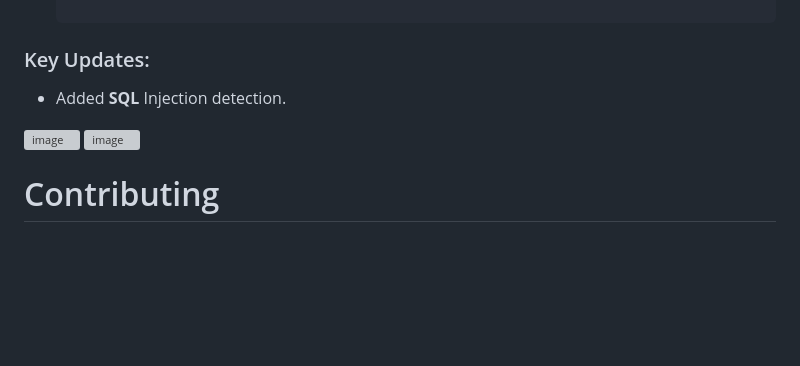
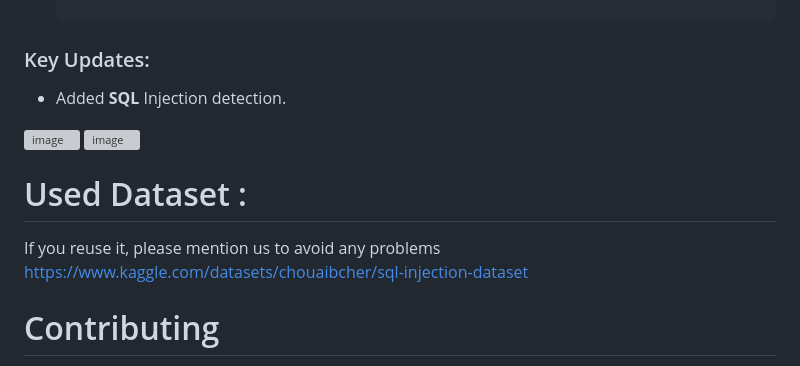
Before and after one commit to li-car-fei/WAF-AI, a Markdown page: README.md, the part around the change. GitHub-like rendering; blank space fills up the shorter version; grey boxes are pictures that could not be loaded.

```diff
--- a/README.md
+++ b/README.md
@@ -56,6 +56,10 @@ The application is built using the **Flask** framework, providing a simple web i
 
 
 
+# Used Dataset :
+If you reuse it, please mention us to avoid any problems
+https://www.kaggle.com/datasets/chouaibcher/sql-injection-dataset
+
 # Contributing
 We welcome contributions to improve this project! If you'd like to help, please refer to the  `CONTRIBUTING.md`  file for guidelines on how to contribute.
 Don’t Hesitate to Contribute! If you have ideas for new features or improvements, feel free to fork the repository, make your changes, and submit a pull request.
```
